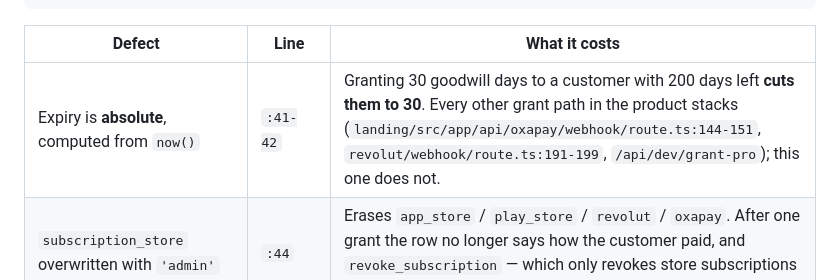
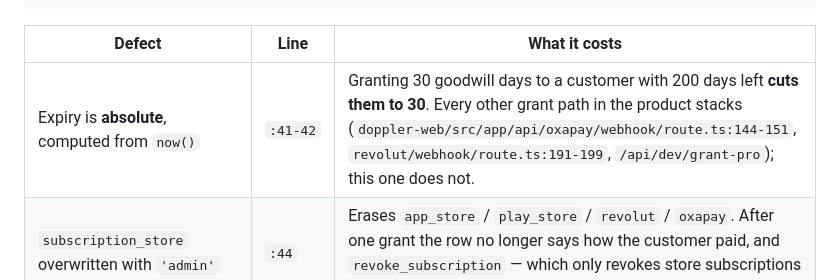
Before and after one commit to pochtmanr/VPnReact, a Markdown page: supabase/docs/ADMIN-PANEL-HANDOFF.md, the part around the change. Drawn GitHub-style.

```diff
--- a/supabase/docs/ADMIN-PANEL-HANDOFF.md
+++ b/supabase/docs/ADMIN-PANEL-HANDOFF.md
@@ -56,7 +56,7 @@ await untypedClient.from("accounts").update(updateData).eq("id", id);   // :46-4
 
 | Defect | Line | What it costs |
 |---|---|---|
-| Expiry is **absolute**, computed from `now()` | `:41-42` | Granting 30 goodwill days to a customer with 200 days left **cuts them to 30**. Every other grant path in the product stacks (`landing/src/app/api/oxapay/webhook/route.ts:144-151`, `revolut/webhook/route.ts:191-199`, `/api/dev/grant-pro`); this one does not. |
+| Expiry is **absolute**, computed from `now()` | `:41-42` | Granting 30 goodwill days to a customer with 200 days left **cuts them to 30**. Every other grant path in the product stacks (`doppler-web/src/app/api/oxapay/webhook/route.ts:144-151`, `revolut/webhook/route.ts:191-199`, `/api/dev/grant-pro`); this one does not. |
 | `subscription_store` overwritten with `'admin'` | `:44` | Erases `app_store` / `play_store` / `revolut` / `oxapay`. After one grant the row no longer says how the customer paid, and `revoke_subscription` — which only revokes store subscriptions — can never act on them again. |
 | Downgrade **nulls** `subscription_expires_at` | `:30` | Destroys the only record of what the customer had bought. Support cannot answer "until when was I Pro?"; the backfill has nothing to reason from. |
 | Downgrade **nulls** `subscription_store` | `:31` | Same, for the payment channel. |
```
Also changed, not shown: README.md (added, +81 -0 lines), supabase/live/README.md (+1 -1 lines).
